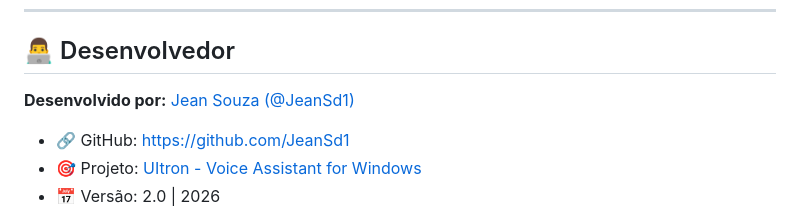
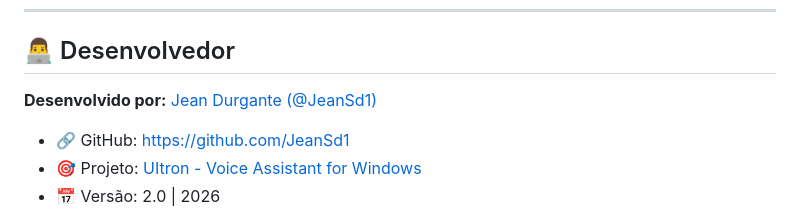
Before and after one commit to JeanSd1/UItron, a Markdown page: README.md, the part around the change. Drawn GitHub-style.

```diff
--- a/README.md
+++ b/README.md
@@ -140,7 +140,7 @@ choco install ffmpeg
 
 ## 👨‍💻 Desenvolvedor
 
-**Desenvolvido por:** [Jean Souza (@JeanSd1)](https://github.com/JeanSd1)
+**Desenvolvido por:** [Jean Durgante (@JeanSd1)](https://github.com/JeanSd1)
 
 - 🔗 GitHub: https://github.com/JeanSd1
 - 🎯 Projeto: [UItron - Voice Assistant for Windows](https://github.com/JeanSd1/UItron)
```
Also changed, not shown: README_ULTRON.md (+2 -2 lines).
